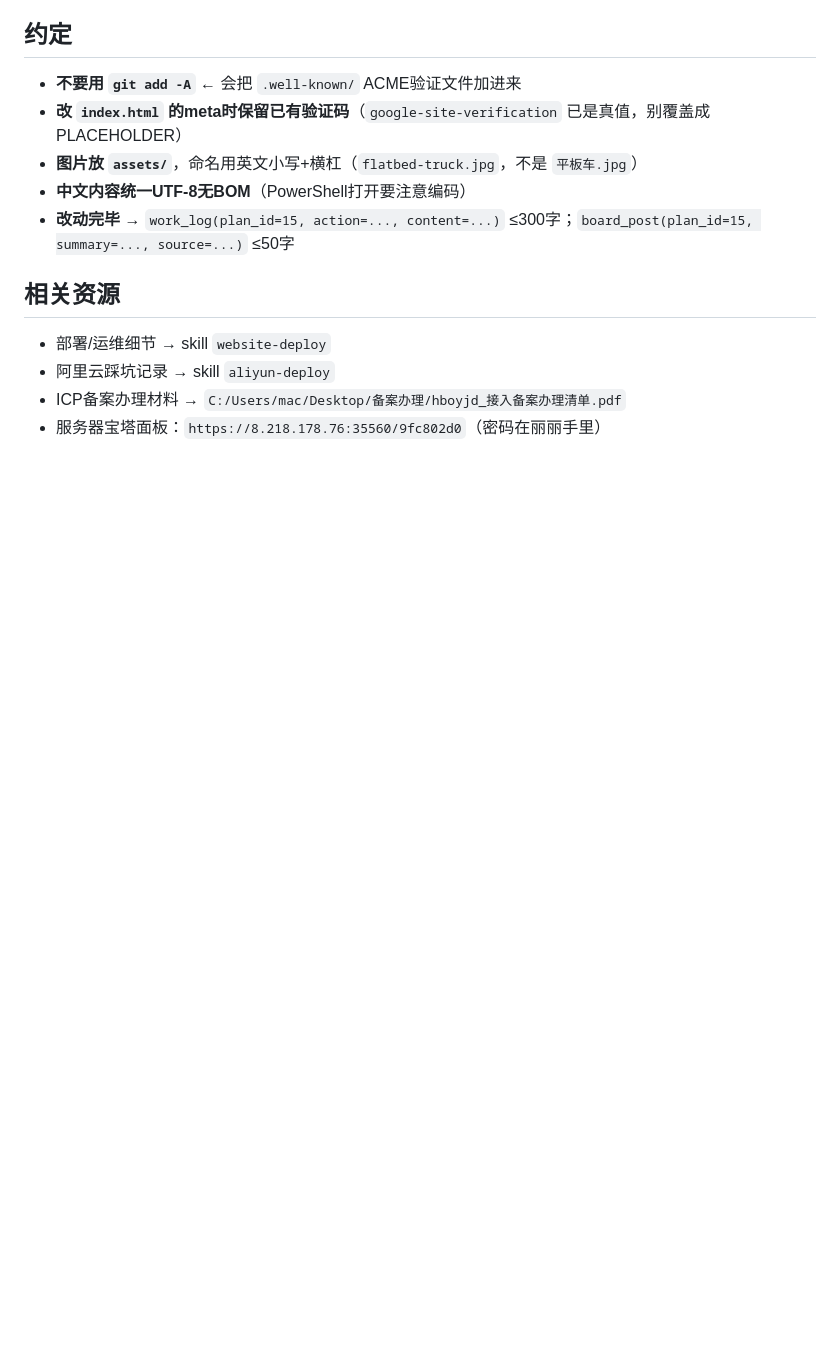
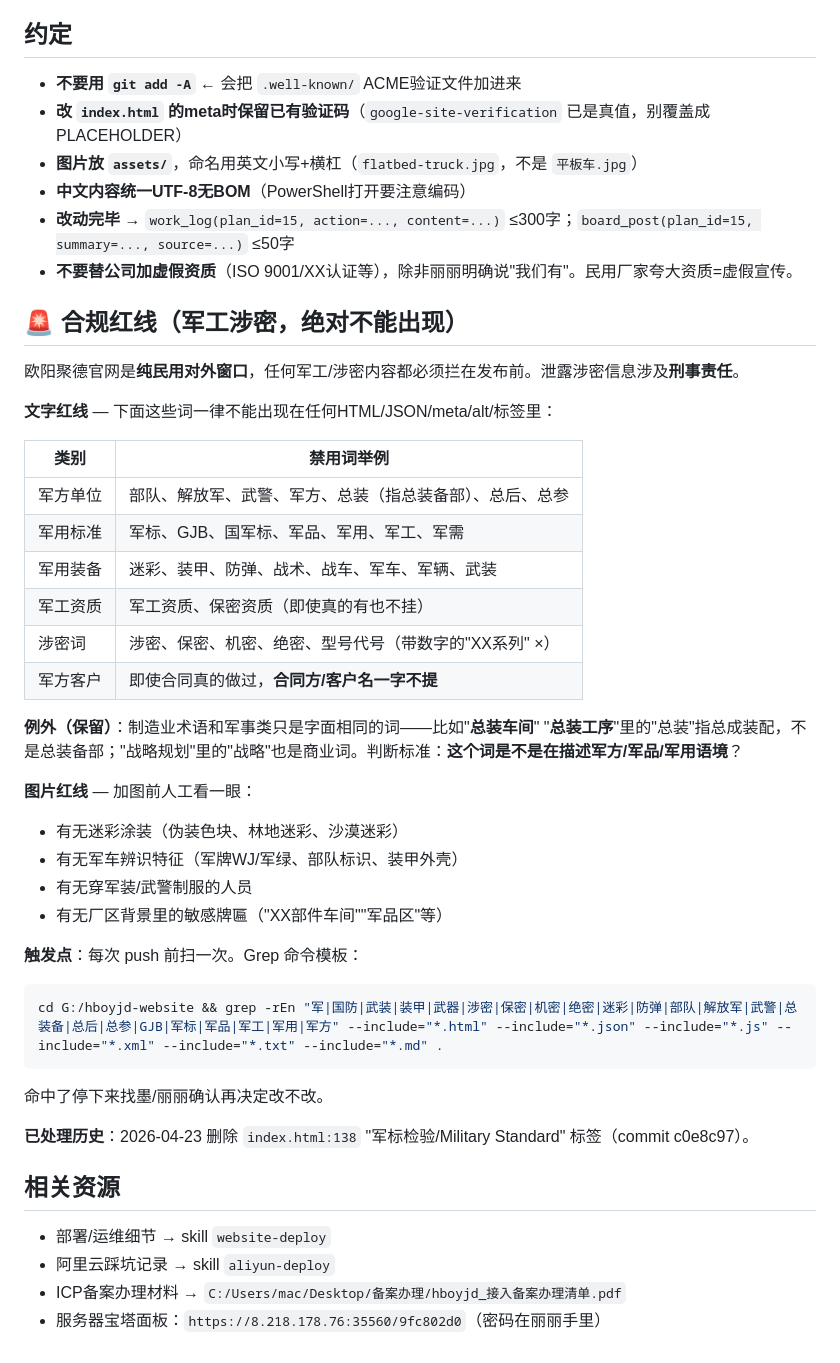
Before and after one commit to Gefeier/hboyjd-website, a Markdown page: CLAUDE.md, the part around the change. Drawn GitHub-style; blank space fills up the shorter version.

Commit message:
docs(CLAUDE.md): 加合规红线section,军工涉密词清单+grep模板+图片核查清单
今后任何墨(包括澜心写产品页)cd进该目录会自动加载此红线,
push前跑grep命令扫一次。已处理历史记在末尾(c0e8c97删军标检验tag)。

Co-Authored-By: Claude Opus 4.7 (1M context) <noreply@anthropic.com>

````diff
--- a/CLAUDE.md
+++ b/CLAUDE.md
@@ -76,6 +76,38 @@ SSH接入看 skill `website-deploy` 或 `aliyun-deploy`——走 `ssh.moiralili.
 - **图片放 `assets/`**，命名用英文小写+横杠（`flatbed-truck.jpg`，不是 `平板车.jpg`）
 - **中文内容统一UTF-8无BOM**（PowerShell打开要注意编码）
 - **改动完毕** → `work_log(plan_id=15, action=..., content=...)` ≤300字；`board_post(plan_id=15, summary=..., source=...)` ≤50字
+- **不要替公司加虚假资质**（ISO 9001/XX认证等），除非丽丽明确说"我们有"。民用厂家夸大资质=虚假宣传。
+
+## 🚨 合规红线（军工涉密，绝对不能出现）
+
+欧阳聚德官网是**纯民用对外窗口**，任何军工/涉密内容都必须拦在发布前。泄露涉密信息涉及**刑事责任**。
+
+**文字红线** — 下面这些词一律不能出现在任何HTML/JSON/meta/alt/标签里：
+
+| 类别 | 禁用词举例 |
+|---|---|
+| 军方单位 | 部队、解放军、武警、军方、总装（指总装备部）、总后、总参 |
+| 军用标准 | 军标、GJB、国军标、军品、军用、军工、军需 |
+| 军用装备 | 迷彩、装甲、防弹、战术、战车、军车、军辆、武装 |
+| 军工资质 | 军工资质、保密资质（即使真的有也不挂） |
+| 涉密词 | 涉密、保密、机密、绝密、型号代号（带数字的"XX系列" ×）|
+| 军方客户 | 即使合同真的做过，**合同方/客户名一字不提** |
+
+**例外（保留）**：制造业术语和军事类只是字面相同的词——比如"**总装车间**" "**总装工序**"里的"总装"指总成装配，不是总装备部；"战略规划"里的"战略"也是商业词。判断标准：**这个词是不是在描述军方/军品/军用语境**？
+
+**图片红线** — 加图前人工看一眼：
+- 有无迷彩涂装（伪装色块、林地迷彩、沙漠迷彩）
+- 有无军车辨识特征（军牌WJ/军绿、部队标识、装甲外壳）
+- 有无穿军装/武警制服的人员
+- 有无厂区背景里的敏感牌匾（"XX部件车间""军品区"等）
+
+**触发点**：每次 push 前扫一次。Grep 命令模板：
+```bash
+cd G:/hboyjd-website && grep -rEn "军|国防|武装|装甲|武器|涉密|保密|机密|绝密|迷彩|防弹|部队|解放军|武警|总装备|总后|总参|GJB|军标|军品|军工|军用|军方" --include="*.html" --include="*.json" --include="*.js" --include="*.xml" --include="*.txt" --include="*.md" .
+```
+命中了停下来找墨/丽丽确认再决定改不改。
+
+**已处理历史**：2026-04-23 删除 `index.html:138` "军标检验/Military Standard" 标签（commit c0e8c97）。
 
 ## 相关资源
 
````
